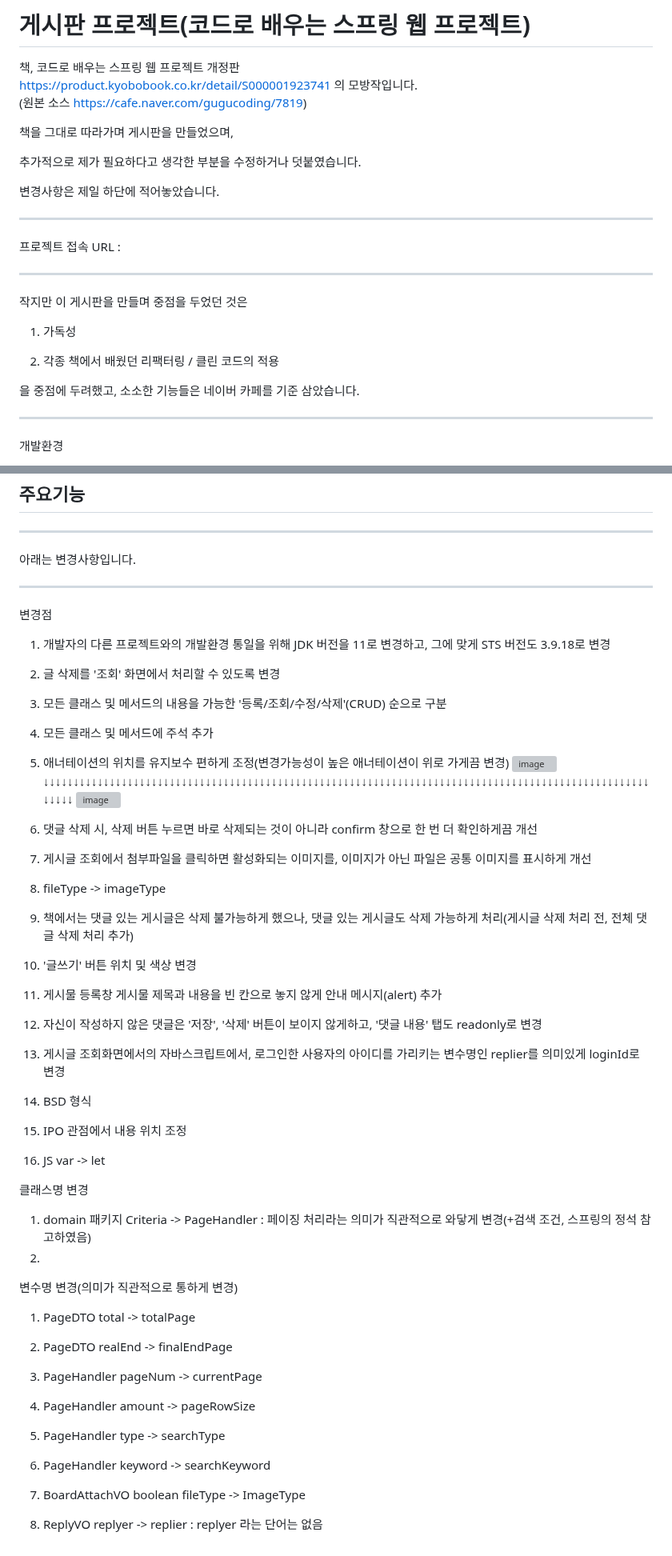
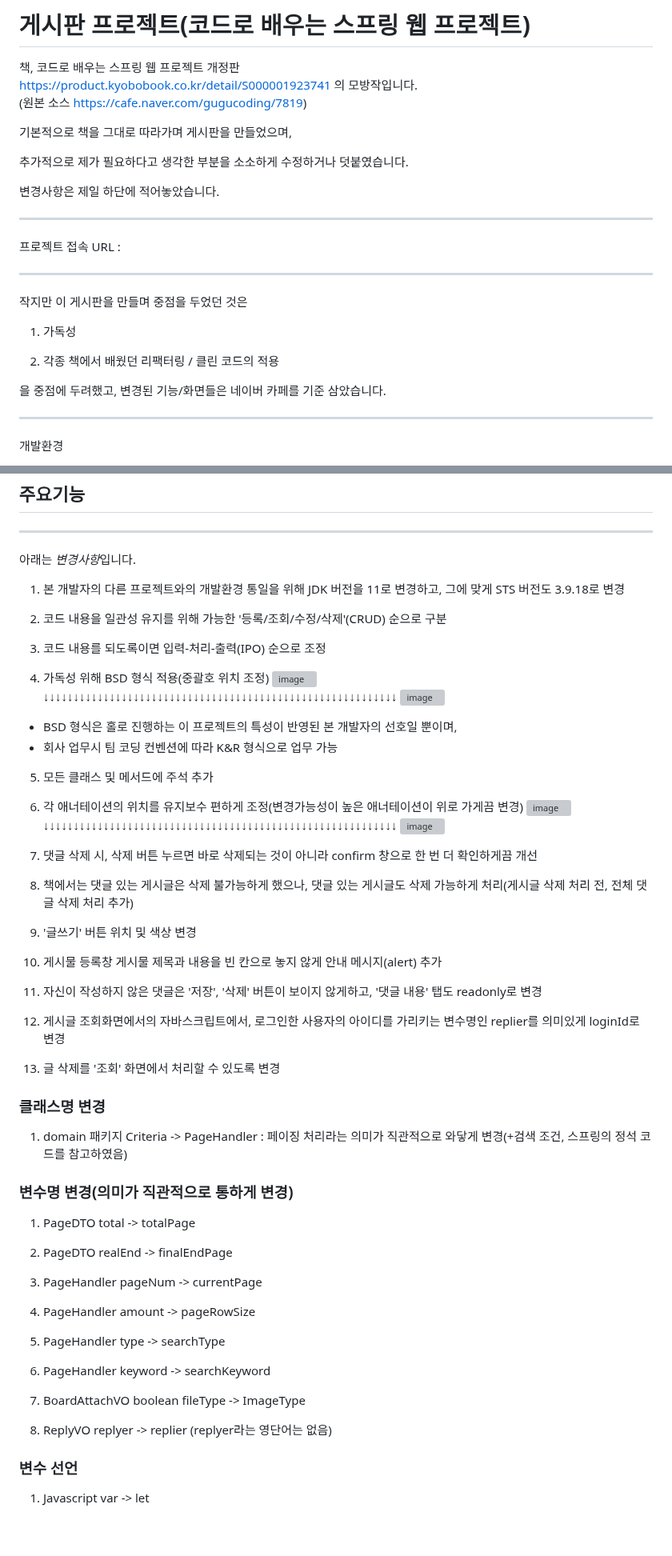
Before and after one commit to PleaseAttainBuddhaHood/Spring_Board, a Markdown page: README.md, 2 parts joined by grey strips. Shown at 80% size. Drawn GitHub-style; grey boxes are pictures that could not be loaded.

```diff
--- a/README.md
+++ b/README.md
@@ -9,10 +9,10 @@ https://product.kyobobook.co.kr/detail/S000001923741 의 모방작입니다.
 
 
 
-책을 그대로 따라가며 게시판을 만들었으며,
+기본적으로 책을 그대로 따라가며 게시판을 만들었으며,
 
 
-추가적으로 제가 필요하다고 생각한 부분을 수정하거나 덧붙였습니다.
+추가적으로 제가 필요하다고 생각한 부분을 소소하게 수정하거나 덧붙였습니다.
 
 
 변경사항은 제일 하단에 적어놓았습니다.
@@ -32,7 +32,7 @@ https://product.kyobobook.co.kr/detail/S000001923741 의 모방작입니다.
 2. 각종 책에서 배웠던 리팩터링 / 클린 코드의 적용
 
 
-을 중점에 두려했고, 소소한 기능들은 네이버 카페를 기준 삼았습니다.
+을 중점에 두려했고, 변경된 기능/화면들은 네이버 카페를 기준 삼았습니다.
 
 
 
@@ -56,34 +56,33 @@ https://product.kyobobook.co.kr/detail/S000001923741 의 모방작입니다.
 
 
 * * *
-아래는 변경사항입니다.
+아래는 *변경사항*입니다.
 
 
+1. 본 개발자의 다른 프로젝트와의 개발환경 통일을 위해 JDK 버전을 11로 변경하고, 그에 맞게 STS 버전도 3.9.18로 변경
 
-* * *
-변경점
+2. 코드 내용을 일관성 유지를 위해 가능한 '등록/조회/수정/삭제'(CRUD) 순으로 구분
 
-1. 개발자의 다른 프로젝트와의 개발환경 통일을 위해 JDK 버전을 11로 변경하고, 그에 맞게 STS 버전도 3.9.18로 변경
+3. 코드 내용를 되도록이면 입력-처리-출력(IPO) 순으로 조정
 
-1. 글 삭제를 '조회' 화면에서 처리할 수 있도록 변경
+4. 가독성 위해 BSD 형식 적용(중괄호 위치 조정)
+![image](https://user-images.githubusercontent.com/83068670/236707697-8dc0d311-eab6-4cbb-ac6c-26ee4c5b6e56.png)
+↓↓↓↓↓↓↓↓↓↓↓↓↓↓↓↓↓↓↓↓↓↓↓↓↓↓↓↓↓↓↓↓↓↓↓↓↓↓↓↓↓↓↓↓↓↓↓↓↓↓↓↓↓↓↓↓↓↓↓
+![image](https://user-images.githubusercontent.com/83068670/236707715-69045b85-77fe-4bc9-af6f-90685dbf1347.png)
 
-1. 모든 클래스 및 메서드의 내용을 가능한 '등록/조회/수정/삭제'(CRUD) 순으로 구분
+* BSD 형식은 홀로 진행하는 이 프로젝트의 특성이 반영된 본 개발자의 선호일 뿐이며,
+* 회사 업무시 팀 코딩 컨벤션에 따라 K&R 형식으로 업무 가능
 
-2. 모든 클래스 및 메서드에 주석 추가
 
-4. 애너테이션의 위치를 유지보수 편하게 조정(변경가능성이 높은 애너테이션이 위로 가게끔 변경)
+5. 모든 클래스 및 메서드에 주석 추가
+
+6. 각 애너테이션의 위치를 유지보수 편하게 조정(변경가능성이 높은 애너테이션이 위로 가게끔 변경)
 ![image](https://user-images.githubusercontent.com/83068670/236707354-89f8fe0b-bb01-4299-9f9c-25cf6aff533c.png)
-↓↓↓↓↓↓↓↓↓↓↓↓↓↓↓↓↓↓↓↓↓↓↓↓↓↓↓↓↓↓↓↓↓↓↓↓↓↓↓↓↓↓↓↓↓↓↓↓↓↓↓↓↓↓↓↓↓↓↓↓↓↓↓↓↓↓↓↓↓↓↓↓↓↓↓↓↓↓↓↓↓↓↓↓↓↓↓↓↓↓↓↓↓↓↓↓↓↓↓↓↓↓↓↓↓↓
+↓↓↓↓↓↓↓↓↓↓↓↓↓↓↓↓↓↓↓↓↓↓↓↓↓↓↓↓↓↓↓↓↓↓↓↓↓↓↓↓↓↓↓↓↓↓↓↓↓↓↓↓↓↓↓↓↓↓↓
 ![image](https://user-images.githubusercontent.com/83068670/236707392-89091589-7fab-4a79-9dd9-171d58bb0e0a.png)
 
 
 5. 댓글 삭제 시, 삭제 버튼 누르면 바로 삭제되는 것이 아니라 confirm 창으로 한 번 더 확인하게끔 개선
-
-
-6. 게시글 조회에서 첨부파일을 클릭하면 활성화되는 이미지를, 이미지가 아닌 파일은 공통 이미지를 표시하게 개선
-
-
-7. fileType -> imageType
 
 
 8. 책에서는 댓글 있는 게시글은 삭제 불가능하게 했으나, 댓글 있는 게시글도 삭제 가능하게 처리(게시글 삭제 처리 전, 전체 댓글 삭제 처리 추가)
@@ -101,20 +100,15 @@ https://product.kyobobook.co.kr/detail/S000001923741 의 모방작입니다.
 12. 게시글 조회화면에서의 자바스크립트에서, 로그인한 사용자의 아이디를 가리키는 변수명인 replier를 의미있게 loginId로 변경
 
 
-13. BSD 형식
+1. 글 삭제를 '조회' 화면에서 처리할 수 있도록 변경
 
 
-14. IPO 관점에서 내용 위치 조정
+
+### 클래스명 변경
+1. domain 패키지 Criteria -> PageHandler : 페이징 처리라는 의미가 직관적으로 와닿게 변경(+검색 조건, 스프링의 정석 코드를 참고하였음)
 
 
-15. JS var -> let
-
-
-클래스명 변경
- 1. domain 패키지 Criteria -> PageHandler : 페이징 처리라는 의미가 직관적으로 와닿게 변경(+검색 조건, 스프링의 정석 참고하였음)
- 2.
-
-변수명 변경(의미가 직관적으로 통하게 변경)
+### 변수명 변경(의미가 직관적으로 통하게 변경)
 1. PageDTO total -> totalPage
 2. PageDTO realEnd -> finalEndPage
 
@@ -125,4 +119,8 @@ https://product.kyobobook.co.kr/detail/S000001923741 의 모방작입니다.
 
 7. BoardAttachVO boolean fileType -> ImageType
 
-8. ReplyVO replyer -> replier : replyer 라는 단어는 없음
+8. ReplyVO replyer -> replier (replyer라는 영단어는 없음)
+
+
+### 변수 선언
+1. Javascript var -> let
```
